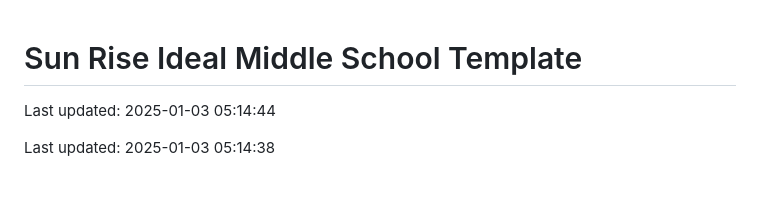
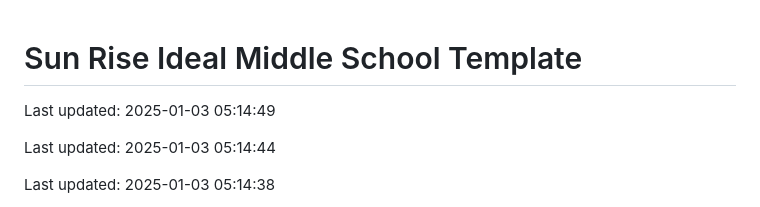
Before and after one commit to Codewithhaider29/Sun-Rise-Ideal-Middle-School, a Markdown page: README.md, the part around the change. Drawn GitHub-style; blank space fills up the shorter version.

Commit message:
Updated README on 2025-01-03

```diff
--- a/README.md
+++ b/README.md
@@ -1,4 +1,6 @@
 # Sun Rise Ideal Middle School Template
+
+Last updated: 2025-01-03 05:14:49
 
 Last updated: 2025-01-03 05:14:44
 
```
